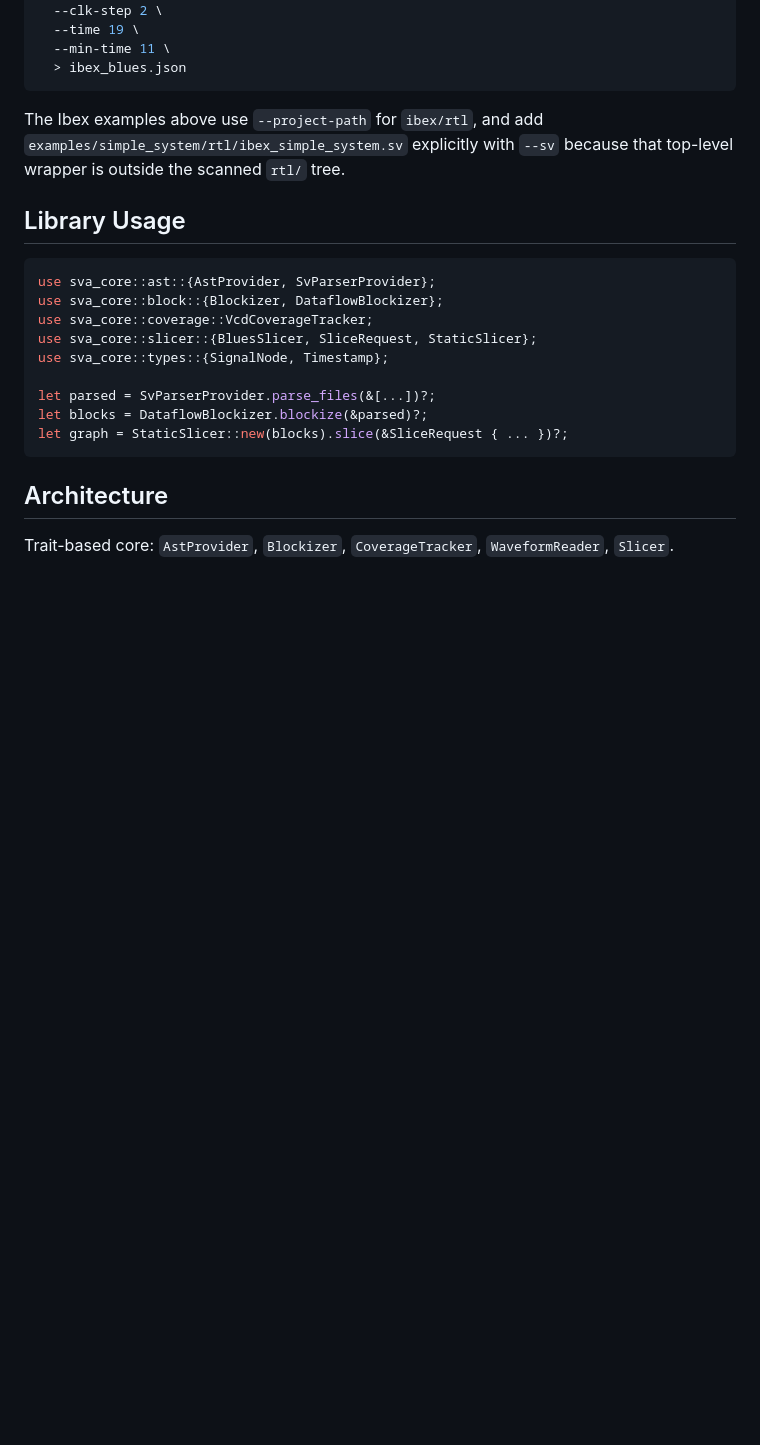
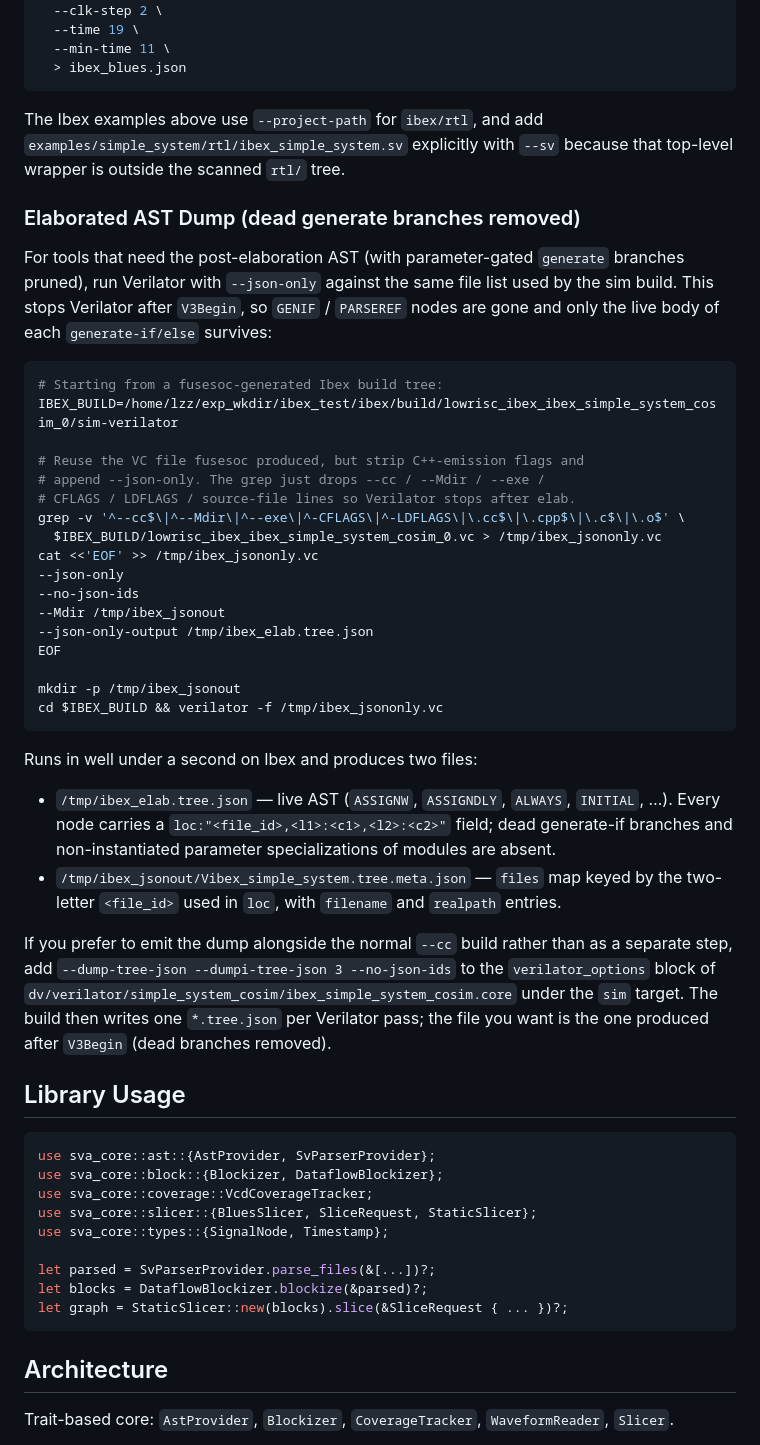
Before and after one commit to pointerliu/sv-analyzer, a Markdown page: README.md, the part around the change. Rendered like a GitHub page; blank space fills up the shorter version.

Commit message:
docs: add ibex elaborated-ast dump recipe
Document how to run verilator --json-only against the fusesoc-generated
VC file to produce a post-V3Begin tree.json with dead generate-if/else
branches removed and real file paths resolvable via the companion
meta.json. Upcoming rust-side work will consume these files to gate
blues slicing and statement coverage on actual elaboration rather than
coverage-line presence alone.

````diff
--- a/README.md
+++ b/README.md
@@ -114,6 +114,52 @@ The Ibex examples above use `--project-path` for `ibex/rtl`, and add
 `examples/simple_system/rtl/ibex_simple_system.sv` explicitly with `--sv`
 because that top-level wrapper is outside the scanned `rtl/` tree.
 
+### Elaborated AST Dump (dead generate branches removed)
+
+For tools that need the post-elaboration AST (with parameter-gated
+`generate` branches pruned), run Verilator with `--json-only` against the
+same file list used by the sim build. This stops Verilator after
+`V3Begin`, so `GENIF` / `PARSEREF` nodes are gone and only the live body
+of each `generate-if/else` survives:
+
+```bash
+# Starting from a fusesoc-generated Ibex build tree:
+IBEX_BUILD=/home/lzz/exp_wkdir/ibex_test/ibex/build/lowrisc_ibex_ibex_simple_system_cosim_0/sim-verilator
+
+# Reuse the VC file fusesoc produced, but strip C++-emission flags and
+# append --json-only. The grep just drops --cc / --Mdir / --exe /
+# CFLAGS / LDFLAGS / source-file lines so Verilator stops after elab.
+grep -v '^--cc$\|^--Mdir\|^--exe\|^-CFLAGS\|^-LDFLAGS\|\.cc$\|\.cpp$\|\.c$\|\.o$' \
+  $IBEX_BUILD/lowrisc_ibex_ibex_simple_system_cosim_0.vc > /tmp/ibex_jsononly.vc
+cat <<'EOF' >> /tmp/ibex_jsononly.vc
+--json-only
+--no-json-ids
+--Mdir /tmp/ibex_jsonout
+--json-only-output /tmp/ibex_elab.tree.json
+EOF
+
+mkdir -p /tmp/ibex_jsonout
+cd $IBEX_BUILD && verilator -f /tmp/ibex_jsononly.vc
+```
+
+Runs in well under a second on Ibex and produces two files:
+
+- `/tmp/ibex_elab.tree.json` — live AST (`ASSIGNW`, `ASSIGNDLY`,
+  `ALWAYS`, `INITIAL`, …). Every node carries a
+  `loc:"<file_id>,<l1>:<c1>,<l2>:<c2>"` field; dead generate-if branches
+  and non-instantiated parameter specializations of modules are absent.
+- `/tmp/ibex_jsonout/Vibex_simple_system.tree.meta.json` — `files` map
+  keyed by the two-letter `<file_id>` used in `loc`, with `filename` and
+  `realpath` entries.
+
+If you prefer to emit the dump alongside the normal `--cc` build rather
+than as a separate step, add `--dump-tree-json --dumpi-tree-json 3
+--no-json-ids` to the `verilator_options` block of
+`dv/verilator/simple_system_cosim/ibex_simple_system_cosim.core` under
+the `sim` target. The build then writes one `*.tree.json` per Verilator
+pass; the file you want is the one produced after `V3Begin` (dead
+branches removed).
+
 ## Library Usage
 
 ```rust
````
